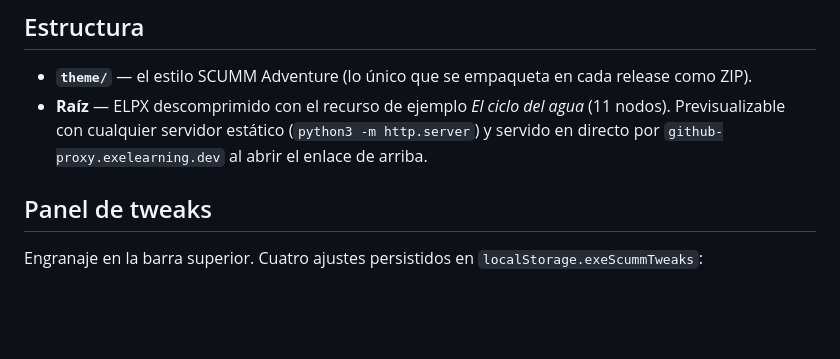
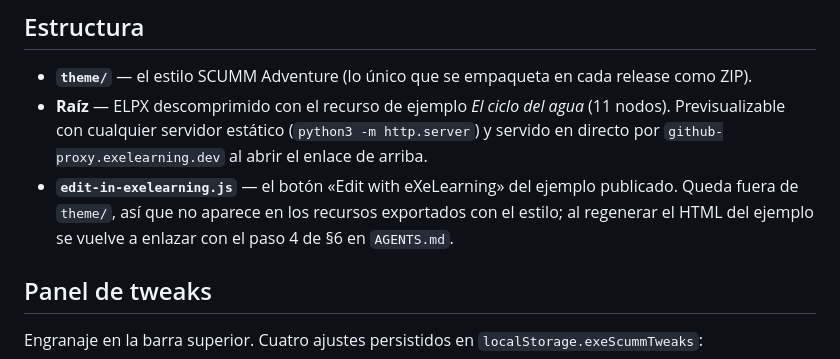
Before and after one commit to ateeducacion/exelearning-style-scumm, a Markdown page: README.md, the part around the change. Rendered like a GitHub page; blank space fills up the shorter version.

Commit message:
Explain the example-only edit link in the README
The README now says where the "Edit with eXeLearning" link lives and that
resources exported with the style do not carry it.

```diff
--- a/README.md
+++ b/README.md
@@ -18,6 +18,7 @@ Licencia del contenido propio del repositorio: [Creative Commons CC0 1.0 Univers
 
 - **`theme/`** — el estilo SCUMM Adventure (lo único que se empaqueta en cada release como ZIP).
 - **Raíz** — ELPX descomprimido con el recurso de ejemplo *El ciclo del agua* (11 nodos). Previsualizable con cualquier servidor estático (`python3 -m http.server`) y servido en directo por `github-proxy.exelearning.dev` al abrir el enlace de arriba.
+- **`edit-in-exelearning.js`** — el botón «Edit with eXeLearning» del ejemplo publicado. Queda fuera de `theme/`, así que no aparece en los recursos exportados con el estilo; al regenerar el HTML del ejemplo se vuelve a enlazar con el paso 4 de §6 en `AGENTS.md`.
 
 ## Panel de tweaks
 
```
